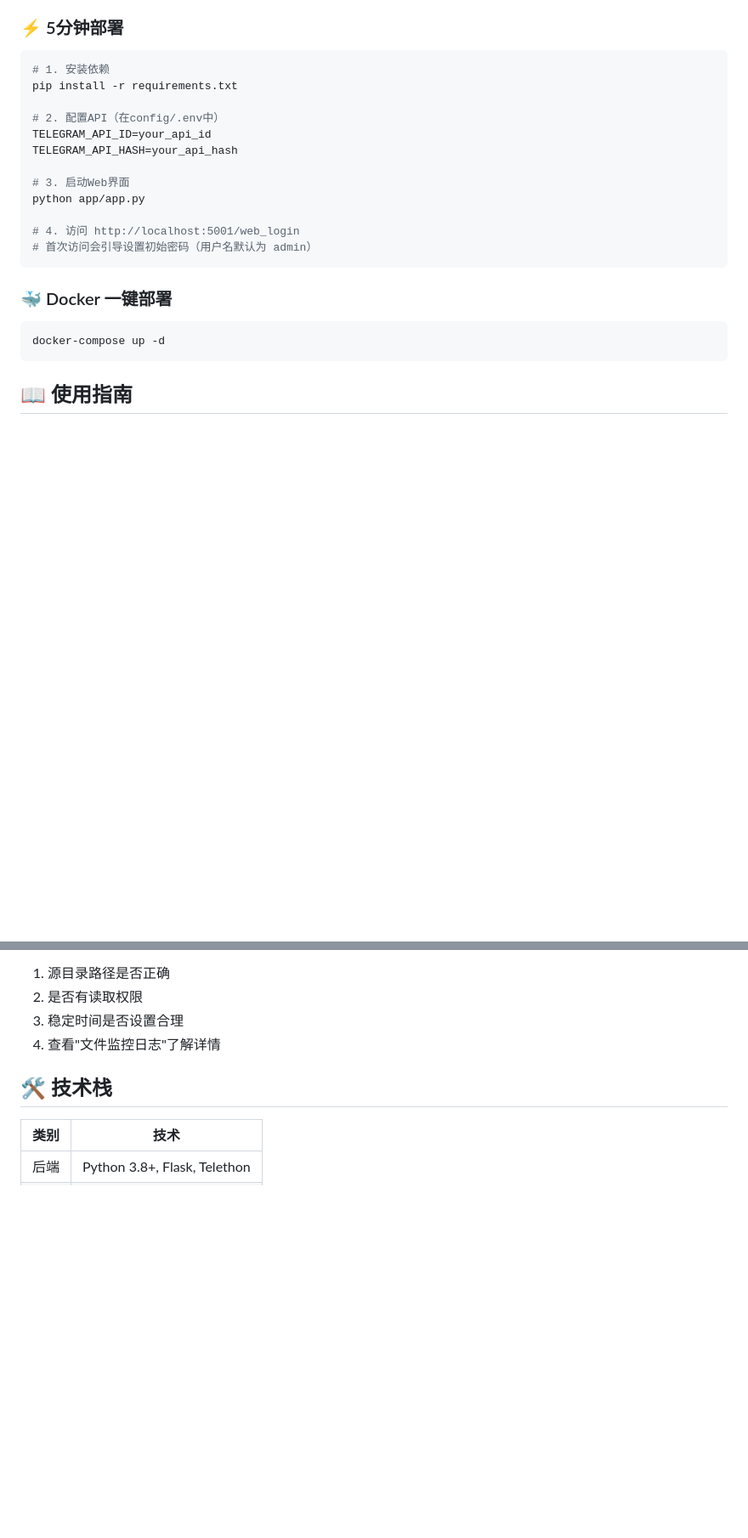
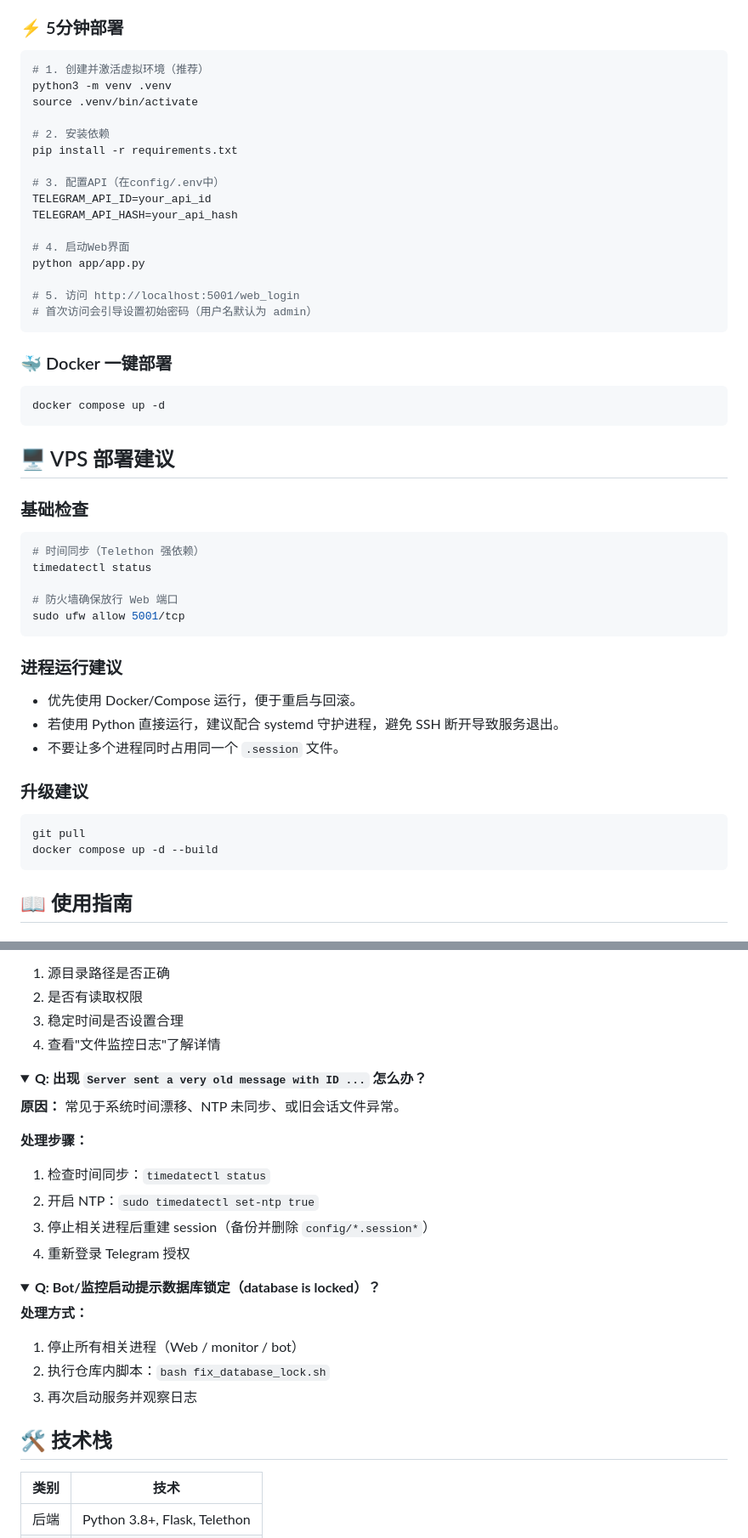
Before and after one commit to yinfox/tg-file-monitor, a Markdown page: README.md, 2 parts joined by grey strips. Shown at 85% size. GitHub-like rendering; folded sections open; blank space fills up the shorter version.

Commit message:
docs: improve README and add English guide

````diff
--- a/README.md
+++ b/README.md
@@ -40,24 +40,53 @@
 ### ⚡ 5分钟部署
 
 ```bash
-# 1. 安装依赖
+# 1. 创建并激活虚拟环境（推荐）
+python3 -m venv .venv
+source .venv/bin/activate
+
+# 2. 安装依赖
 pip install -r requirements.txt
 
-# 2. 配置API（在config/.env中）
+# 3. 配置API（在config/.env中）
 TELEGRAM_API_ID=your_api_id
 TELEGRAM_API_HASH=your_api_hash
 
-# 3. 启动Web界面
+# 4. 启动Web界面
 python app/app.py
 
-# 4. 访问 http://localhost:5001/web_login
+# 5. 访问 http://localhost:5001/web_login
 # 首次访问会引导设置初始密码（用户名默认为 admin）
 ```
 
 ### 🐳 Docker 一键部署
 
 ```bash
-docker-compose up -d
+docker compose up -d
+```
+
+## 🖥️ VPS 部署建议
+
+### 基础检查
+
+```bash
+# 时间同步（Telethon 强依赖）
+timedatectl status
+
+# 防火墙确保放行 Web 端口
+sudo ufw allow 5001/tcp
+```
+
+### 进程运行建议
+
+- 优先使用 Docker/Compose 运行，便于重启与回滚。
+- 若使用 Python 直接运行，建议配合 systemd 守护进程，避免 SSH 断开导致服务退出。
+- 不要让多个进程同时占用同一个 `.session` 文件。
+
+### 升级建议
+
+```bash
+git pull
+docker compose up -d --build
 ```
 
 ## 📖 使用指南
@@ -158,6 +194,28 @@ Web 界面 → 配置 → 代理配置
 2. 是否有读取权限
 3. 稳定时间是否设置合理
 4. 查看"文件监控日志"了解详情
+</details>
+
+<details>
+<summary><b>Q: 出现 <code>Server sent a very old message with ID ...</code> 怎么办？</b></summary>
+
+**原因：**
+常见于系统时间漂移、NTP 未同步、或旧会话文件异常。
+
+**处理步骤：**
+1. 检查时间同步：`timedatectl status`
+2. 开启 NTP：`sudo timedatectl set-ntp true`
+3. 停止相关进程后重建 session（备份并删除 `config/*.session*`）
+4. 重新登录 Telegram 授权
+</details>
+
+<details>
+<summary><b>Q: Bot/监控启动提示数据库锁定（database is locked）？</b></summary>
+
+**处理方式：**
+1. 停止所有相关进程（Web / monitor / bot）
+2. 执行仓库内脚本：`bash fix_database_lock.sh`
+3. 再次启动服务并观察日志
 </details>
 
 ## 🛠️ 技术栈
````
Also changed, not shown: other parts of README.md (+7 -0 lines), README_EN.md (added, +160 -0 lines).
